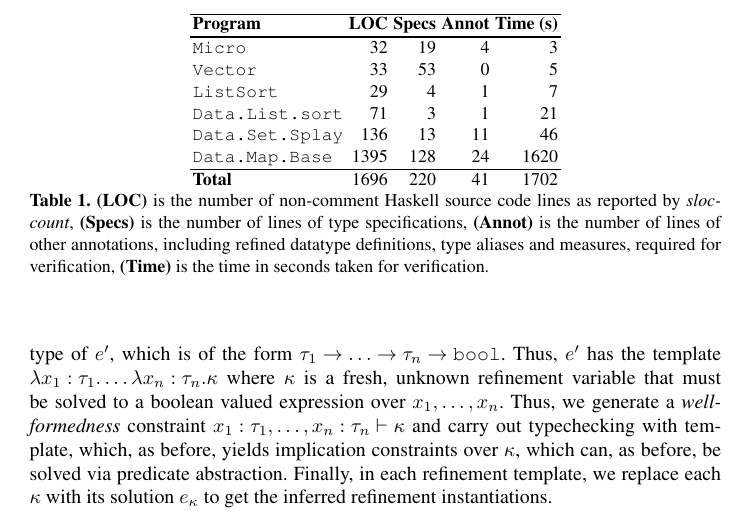
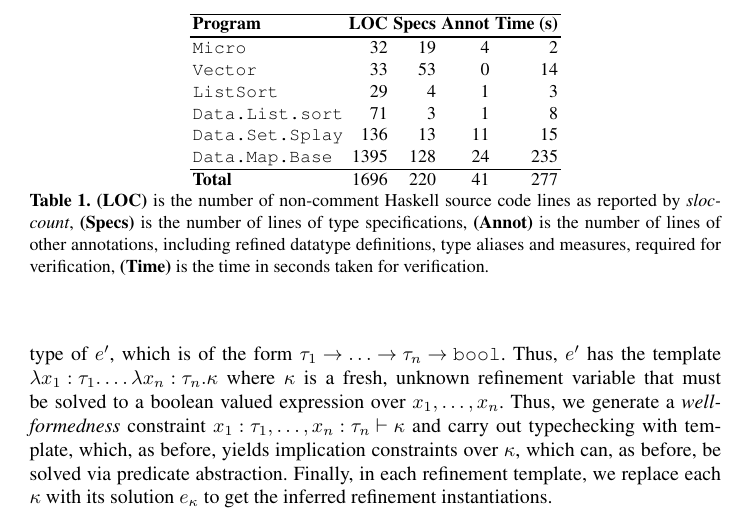
Before and after one commit to ucsd-progsys/AbstractRefinementTypes, a LaTeX thesis (esop13-submission/main.tex, which reads esop13-submission/numbers.tex): part of page 16 of 21, cut so that both start at the same text. Compiled offline with pdfLaTeX.

Commit message:
update time in bench

```diff
--- a/esop13-submission/numbers.tex
+++ b/esop13-submission/numbers.tex
@@ -15,7 +15,7 @@
 \def\cannToy{115}
 \def\nannToy{1}
 \def\modToy{TBD}
-\def\timeToy{3}
+\def\timeToy{2}
 
 \def\locFold{0}
 \def\specFold{0}
@@ -31,7 +31,7 @@
 \def\cannVec{0}
 \def\nannVec{0}
 \def\modVec{TBD}
-\def\timeVec{5}
+\def\timeVec{14}
 
 %ListSort.hs
 \def\locSort{29}
@@ -42,7 +42,7 @@
 \def\cannSort{47}
 \def\nannSort{1}
 \def\modSort{TBD}
-\def\timeSort{7}
+\def\timeSort{3}
 
 %GhcListSort.hs
 \def\locGsort{71}
@@ -53,7 +53,7 @@
 \def\cannGsort{47}
 \def\nannGsort{1}
 \def\modGsort{TBD}
-\def\timeGsort{21}
+\def\timeGsort{8}
 
 %Splay.hs
 \def\locSplay{136}
@@ -64,7 +64,7 @@
 \def\nannSplay{6}
 \def\cannSplay{590}
 \def\modSplay{TBD}
-\def\timeSplay{46}
+\def\timeSplay{15}
 
 \def\locMap{1395}
 \def\specMap{128}
@@ -74,7 +74,7 @@
 \def\cannMap{761}
 \def\nannMap{7}
 \def\modMap{TBD}
-\def\timeMap{1620} % run again not in Niki's laptop....
+\def\timeMap{235}
 
 %total
 \edef\locTot{\number\numexpr
```
Also changed, not shown: 1 other file.
